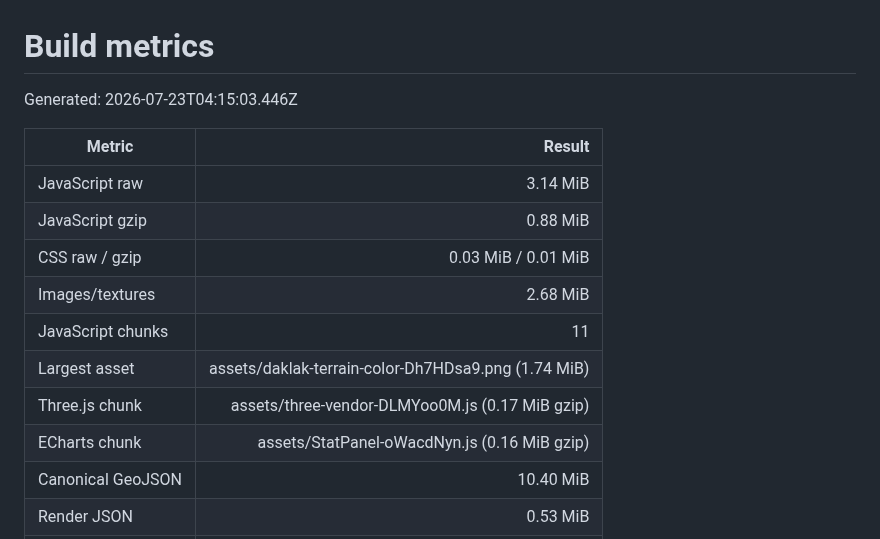
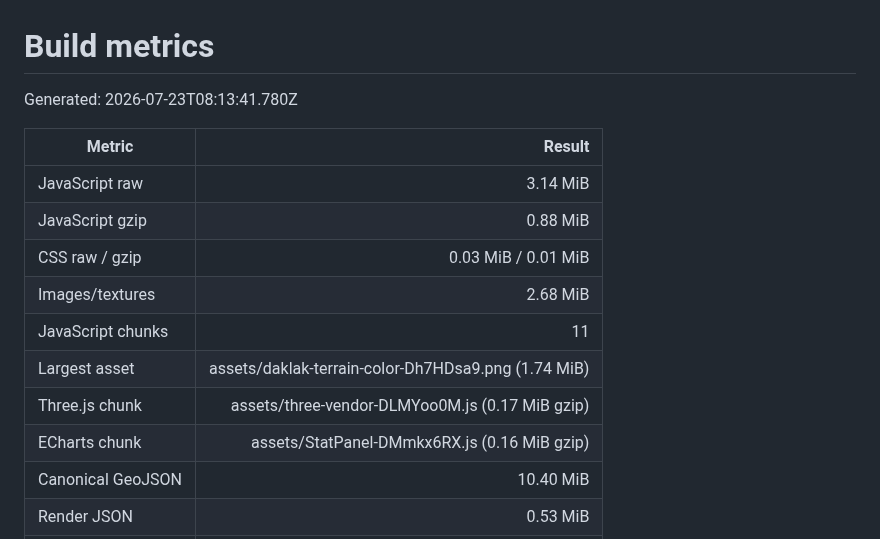
Before and after one commit to shadowhunter67/daklak-3d-dashboard, a Markdown page: reports/build-metrics.md, the part around the change. Rendered like a GitHub page.

```diff
--- a/reports/build-metrics.md
+++ b/reports/build-metrics.md
@@ -1,6 +1,6 @@
 # Build metrics
 
-Generated: 2026-07-23T04:15:03.446Z
+Generated: 2026-07-23T08:13:41.780Z
 
 | Metric            |                                              Result |
 | ----------------- | --------------------------------------------------: |
@@ -11,7 +11,7 @@ Generated: 2026-07-23T04:15:03.446Z
 | JavaScript chunks |                                                  11 |
 | Largest asset     | assets/daklak-terrain-color-Dh7HDsa9.png (1.74 MiB) |
 | Three.js chunk    |     assets/three-vendor-DLMYoo0M.js (0.17 MiB gzip) |
-| ECharts chunk     |        assets/StatPanel-oWacdNyn.js (0.16 MiB gzip) |
+| ECharts chunk     |        assets/StatPanel-DMmkx6RX.js (0.16 MiB gzip) |
 | Canonical GeoJSON |                                           10.40 MiB |
 | Render JSON       |                                            0.53 MiB |
 | Budget            |                                              passed |
```
Also changed, not shown: README.md (+40 -2 lines), docs/images/readme-gallery/executive-overview-desktop.png (added), docs/images/readme-gallery/executive-overview-mobile.png (added), docs/images/readme-gallery/executive-project-summary.png (added), 5 other files.
